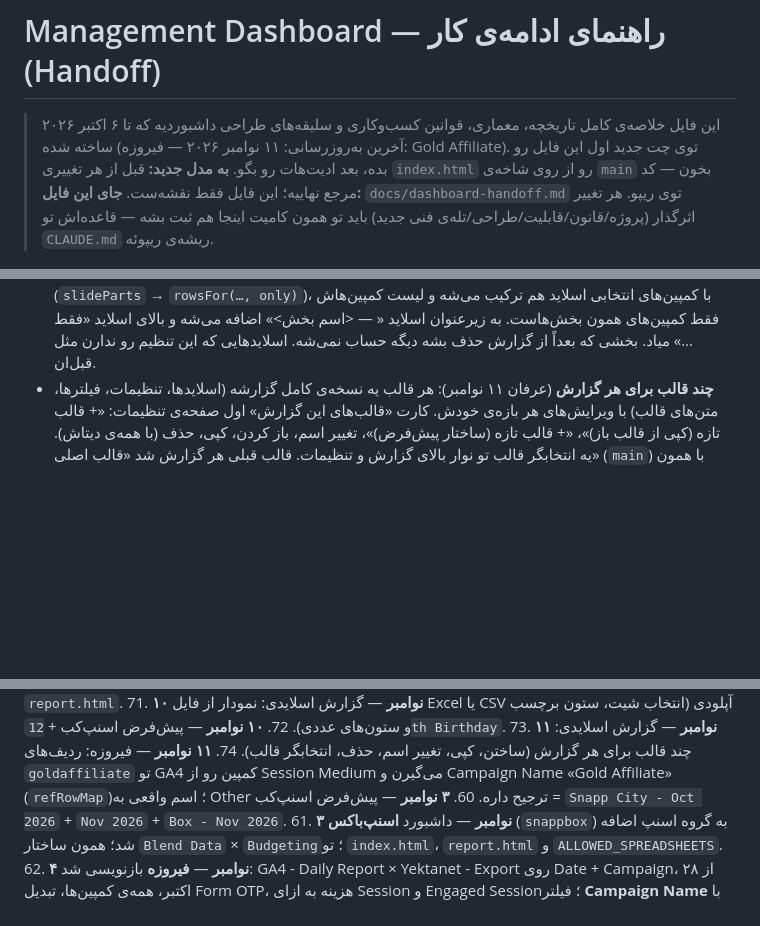
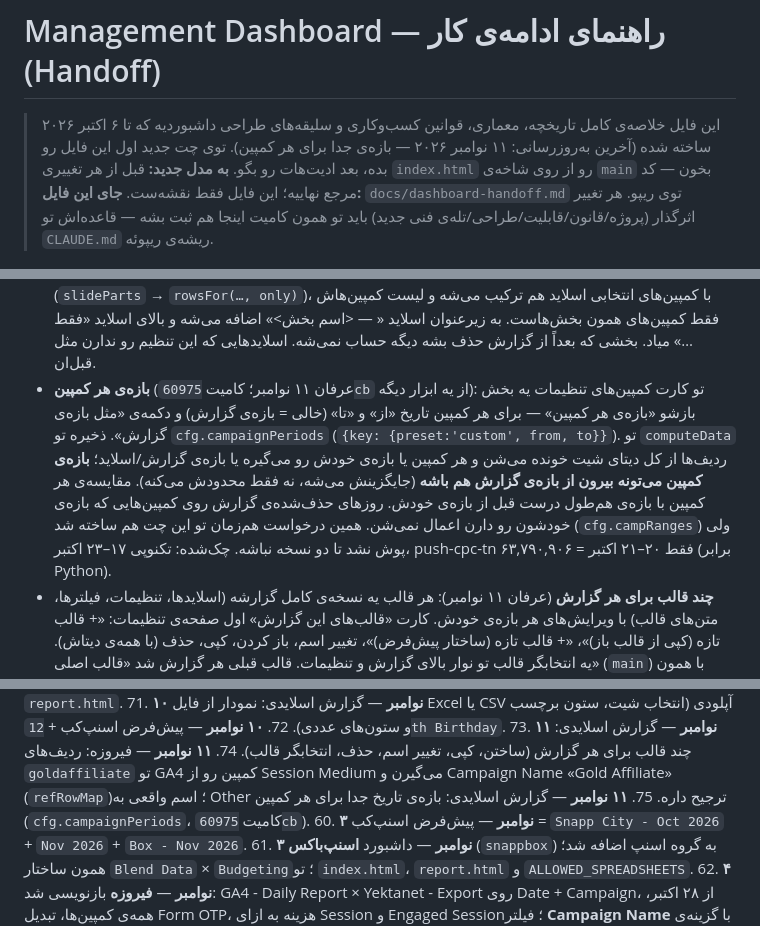
Before and after one commit to erfanhamedi7-marketer/yektanet-pulse-dashboard, a Markdown page: docs/dashboard-handoff.md, 3 parts joined by grey strips. GitHub-like rendering; blank space fills up the shorter version.

Commit message:
Handoff: document per-campaign date ranges (60975cb)
Co-Authored-By: Claude Opus 5.5 <noreply@anthropic.com>
Claude-Session: https://claude.ai/code/session_01D6N8qptH3SKuDt7eg9a8mw

```diff
--- a/docs/dashboard-handoff.md
+++ b/docs/dashboard-handoff.md
@@ -1,6 +1,6 @@
 # Management Dashboard — راهنمای ادامه‌ی کار (Handoff)
 
-> این فایل خلاصه‌ی کامل تاریخچه، معماری، قوانین کسب‌وکاری و سلیقه‌های طراحی داشبوردیه که تا ۶ اکتبر ۲۰۲۶ ساخته شده (آخرین به‌روزرسانی: ۱۱ نوامبر ۲۰۲۶ — فیروزه: Gold Affiliate).
+> این فایل خلاصه‌ی کامل تاریخچه، معماری، قوانین کسب‌وکاری و سلیقه‌های طراحی داشبوردیه که تا ۶ اکتبر ۲۰۲۶ ساخته شده (آخرین به‌روزرسانی: ۱۱ نوامبر ۲۰۲۶ — بازه‌ی جدا برای هر کمپین).
 > توی چت جدید اول این فایل رو بده، بعد ادیت‌هات رو بگو.
 > **به مدل جدید:** قبل از هر تغییری `index.html` رو از روی شاخه‌ی `main` بخون — کد مرجع نهاییه؛ این فایل فقط نقشه‌ست.
 > **جای این فایل:** `docs/dashboard-handoff.md` توی ریپو. هر تغییر اثرگذار (پروژه/قانون/قابلیت/طراحی/تله‌ی فنی جدید) باید تو همون کامیت اینجا هم ثبت بشه — قاعده‌اش تو `CLAUDE.md` ریشه‌ی ریپوئه.
@@ -332,6 +332,7 @@
 - **متریک‌ها:** هزینه، نمایش، کلیک، CTR، سشن، هزینه به ازای سشن، STC، نصب، CPI، اکشن، CPA، سهم از هزینه (فقط جدول/نمودار). فقط چیزهایی که اون کسب‌وکار دیتاش رو داره (`messageFields`). اسم اکشن پیش‌فرض `conversionLabel` (یا اولین `costPerMetrics` برای سشن/نصب‌محورها)؛ از تنظیمات عوض می‌شه. **بُعدها:** روز، هفته (شنبه)، کمپین، مدیوم (+ Campaign Name برای اسنپ‌ها و فیروزه).
 - **مدیوم:** (۱) چیزی که عرفان تو تنظیمات برای اون کمپین نوشته، (۲) ستون `Campaign Type` شیت هزینه با `campaignTypeGroup` (فیروزه، تارا، تکنوپی، آگاه)، (۳) **حدس از اسم کمپین** (`guessMedium`: inapp→درون‌اپلیکیشنی، push→پوش، sms→پیامکی، vid→ویدیویی، bnr→بنری، native→پویا، cafe/cb→کافه بازار…)، (۴) «سایر». بقیه‌ی پروژه‌ها Campaign Type ندارن پس مدیومشون حدسیه؛ قبل از فرستادن گزارش چک بشه.
 - **بخش‌های هر اسلاید تو گزارش ترکیبی** (عرفان ۳۱ اکتبر: «تو گزارش ترکیبی ارزپلاس، یه اسلاید فقط دیتای وب»): تو تنظیمات هر اسلاید گزارش ترکیبی چک‌لیست «بخش‌هایی که این اسلاید نشون می‌ده» (`slide.parts`، آرایه‌ی آیدی سکشن؛ نبودنش یا تیک همه = همه‌ی بخش‌ها؛ حداقل یکی باید بمونه). همه‌ی محتوای اون اسلاید (کارت‌ها، جدول، نمودار، نوع کمپین‌ها، تحلیل با بازه‌ی قبلش) فقط از همون بخش‌ها حساب می‌شه (`slideParts` → `rowsFor(…, only)`)، با کمپین‌های انتخابی اسلاید هم ترکیب می‌شه و لیست کمپین‌هاش فقط کمپین‌های همون بخش‌هاست. به زیرعنوان اسلاید « — <اسم بخش>» اضافه می‌شه و بالای اسلاید «فقط …» میاد. بخشی که بعداً از گزارش حذف بشه دیگه حساب نمی‌شه. اسلایدهایی که این تنظیم رو ندارن مثل قبل‌ان.
+- **بازه‌ی هر کمپین** (عرفان ۱۱ نوامبر؛ کامیت `60975cb` از یه ابزار دیگه): تو کارت کمپین‌های تنظیمات یه بخش بازشو «بازه‌ی هر کمپین» — برای هر کمپین تاریخ «از» و «تا» (خالی = بازه‌ی گزارش) و دکمه‌ی «مثل بازه‌ی گزارش». ذخیره تو `cfg.campaignPeriods` (`{key: {preset:'custom', from, to}}`). تو `computeData` ردیف‌ها از کل دیتای شیت خونده می‌شن و هر کمپین یا بازه‌ی خودش رو می‌گیره یا بازه‌ی گزارش/اسلاید؛ **بازه‌ی کمپین می‌تونه بیرون از بازه‌ی گزارش هم باشه** (جایگزینش می‌شه، نه فقط محدودش می‌کنه). مقایسه‌ی هر کمپین با بازه‌ی هم‌طول درست قبل از بازه‌ی خودش. روزهای حذف‌شده‌ی گزارش روی کمپین‌هایی که بازه‌ی خودشون رو دارن اعمال نمی‌شن. همین درخواست هم‌زمان تو این چت هم ساخته شد (`cfg.campRanges`) ولی پوش نشد تا دو نسخه نباشه. چک‌شده: تکنوپی ۱۷–۲۳ اکتبر، push-cpc-tn فقط ۲۰–۲۱ اکتبر = ۶۳,۷۹۰,۹۰۶ (برابر Python).
 - **چند قالب برای هر گزارش** (عرفان ۱۱ نوامبر): هر قالب یه نسخه‌ی کامل گزارشه (اسلایدها، تنظیمات، فیلترها، متن‌های قالب) با ویرایش‌های هر بازه‌ی خودش. کارت «قالب‌های این گزارش» اول صفحه‌ی تنظیمات: «+ قالب تازه (کپی از قالب باز)»، «+ قالب تازه (ساختار پیش‌فرض)»، تغییر اسم، باز کردن، کپی، حذف (با همه‌ی دیتاش). یه انتخابگر قالب تو نوار بالای گزارش و تنظیمات. قالب قبلی هر گزارش شد «قالب اصلی» (`main`) با همون کلیدهای قبلی؛ قالب‌های دیگه پسوند `.<id>` می‌گیرن (`slides:cfg:<id>.<t>`، `slides:edits:<id>.<t>:<بازه>`؛ سرور `<id>|cfg.<t>`، `<id>|edits.<t>|…`، و لیست `<id>|tpls`). لیست قالب‌ها همگام می‌شه؛ اینکه کدوم قالب بازه مال هر مرورگره (`slides:tplActive:<id>`). تست با سرور mock و دو مرورگر.
 - **نمودار از فایل آپلودی** (عرفان ۱۰ نوامبر: «بتونم Excel یا CSV برای نمودارها آپلود کنم»): تو تنظیمات اسلاید نمودار، «منبع دیتا» = «فایل Excel یا CSV آپلودی» → دکمه‌ی آپلود (xlsx، xls، csv، تا ۸ مگ)، انتخاب شیت (اگه Excel چند شیت داره)، ستون برچسب‌ها (محور) و ستون‌های عددی (نمودار دو تای اول، دایره‌ای اولی)، «حذف فایل». پیش‌فرض: اولین ستون غیرعددی برچسب و دو ستون عددی بعدی. خوندن تو مرورگر با SheetJS 0.18.5 از cdnjs (فقط بار اول آپلود لود می‌شه)؛ حداکثر ۱۰ شیت، ۱۰۰۰ ردیف، ۳۰ ستون؛ ردیف عنوان = اولین ردیف پر. عددها با `parseNum` (ارقام فارسی، `,`/`٬`، `٪`، «تومان»، پرانتز منفی). دیتا تو `slide.file` داخل تنظیمات گزارش ذخیره می‌شه (با قالب و سرور میاد). فیلترهای گزارش/اسلاید (کمپین، بازه، بخش) روی دیتای فایل اعمال نمی‌شن و تو تنظیماتش دیده نمی‌شن؛ زیرعنوان اسلاید «منبع: اسم فایل». تست: CSV با عنوان فارسی و BOM و عدد «۱۸٬۰۰۰٬۰۰۰»/«12,500,000» و Excel دو شیته با عنوان تو ردیف دوم.
 - **گروه‌های اسلاید** (عرفان ۸ نوامبر: «اسلایدها رو گروه کنم، همه‌ی اسلایدهای گروه رو با هم فیلتر کنم و کل گروه رو کپی کنم»): کارت «گروه‌های اسلاید» تو تنظیمات — «+ گروه اسلاید تازه»، اسم، تیک اسلایدهای گروه، و فیلتر گروه: بازه (پریست/دلخواه/حذف روز)، بخش‌ها (گزارش ترکیبی) و کمپین‌ها (انتخاب دستی + تیک گروه‌های کمپین). ذخیره تو `cfg.slideGroups` و `slide.group`. فیلتر گروه برای همه‌ی اسلایدهاش اعمال می‌شه؛ **تنظیم خود اسلاید برنده‌ست** (`effectiveOf`). تو تنظیمات هر اسلاید یه انتخاب «گروه اسلاید» هست و گزینه‌ی پیش‌فرضش «مثل گروه اسلاید» نوشته می‌شه؛ بالای اسلاید تو دک برچسب اسم گروه میاد. «کپی گروه» همه‌ی اسلایدهای گروه رو با تنظیمات و متن قالبشون کپی می‌کنه و درست بعد از آخرین اسلاید گروه می‌ذاره، تو یه گروه تازه «… (کپی)». حذف گروه اسلایدها رو نگه می‌داره. **تله:** آیدی‌های تازه قبلاً فقط `Date.now()` بودن و کپی گروه تو یه میلی‌ثانیه همون آیدی رو می‌ساخت؛ حالا `uid()` (زمان + تصادفی). چک‌شده با تکنوپی (گروه کارت‌ها + نمودار ۱، push‌ها ۱۷–۲۳ اکتبر: ۷,۴۷۴,۴۰۰).
@@ -534,6 +535,7 @@
 72. **۱۰ نوامبر** — پیش‌فرض اسنپ‌کب + `12th Birthday`.
 73. **۱۱ نوامبر** — گزارش اسلایدی: چند قالب برای هر گزارش (ساختن، کپی، تغییر اسم، حذف، انتخابگر قالب).
 74. **۱۱ نوامبر** — فیروزه: ردیف‌های `goldaffiliate` تو GA4 کمپین رو از Session Medium می‌گیرن و Campaign Name «Gold Affiliate» (`refRowMap`)؛ اسم واقعی به Other ترجیح داره.
+75. **۱۱ نوامبر** — گزارش اسلایدی: بازه‌ی تاریخ جدا برای هر کمپین (`cfg.campaignPeriods`، کامیت `60975cb`).
 60. **۳ نوامبر** — پیش‌فرض اسنپ‌کب = `Snapp City - Oct 2026` + `Nov 2026` + `Box - Nov 2026`.
 61. **۳ نوامبر** — داشبورد **اسنپ‌باکس** (`snappbox`) به گروه اسنپ اضافه شد؛ همون ساختار `Blend Data` × `Budgeting`؛ تو `index.html`، `report.html` و `ALLOWED_SPREADSHEETS`.
 62. **۴ نوامبر** — **فیروزه** بازنویسی شد: GA4 - Daily Report × Yektanet - Export روی Date + Campaign، از ۲۸ اکتبر، همه‌ی کمپین‌ها، تبدیل Form OTP، هزینه به ازای Session و Engaged Session؛ فیلتر **Campaign Name** با گزینه‌ی عمومی تازه‌ی `campaignNameCol` (+ `subtitle` و `extra` برای پارت‌های `yektanetExportSections`). تو `index.html` و `report.html`.
```
